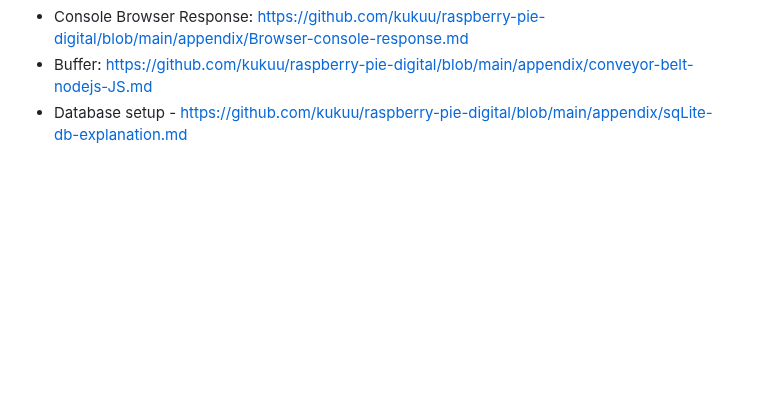
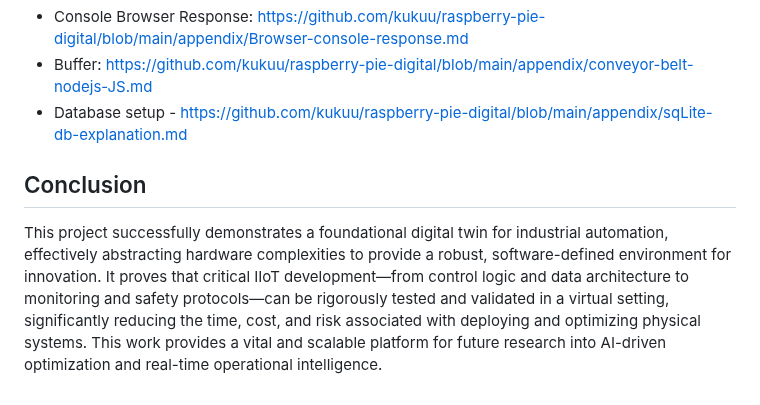
Before and after one commit to kukuu/raspberry-pie-digital, a Markdown page: README.md, the part around the change. Rendered like a GitHub page; blank space fills up the shorter version.

```diff
--- a/README.md
+++ b/README.md
@@ -192,3 +192,7 @@ iii. Worker coordination handled via worker.pickOrPlace()
 - Console Browser Response: https://github.com/kukuu/raspberry-pie-digital/blob/main/appendix/Browser-console-response.md
 - Buffer: https://github.com/kukuu/raspberry-pie-digital/blob/main/appendix/conveyor-belt-nodejs-JS.md
 - Database setup - https://github.com/kukuu/raspberry-pie-digital/blob/main/appendix/sqLite-db-explanation.md
+
+## Conclusion
+
+This project successfully demonstrates a foundational digital twin for industrial automation, effectively abstracting hardware complexities to provide a robust, software-defined environment for innovation. It proves that critical IIoT development—from control logic and data architecture to monitoring and safety protocols—can be rigorously tested and validated in a virtual setting, significantly reducing the time, cost, and risk associated with deploying and optimizing physical systems. This work provides a vital and scalable platform for future research into AI-driven optimization and real-time operational intelligence.
```
